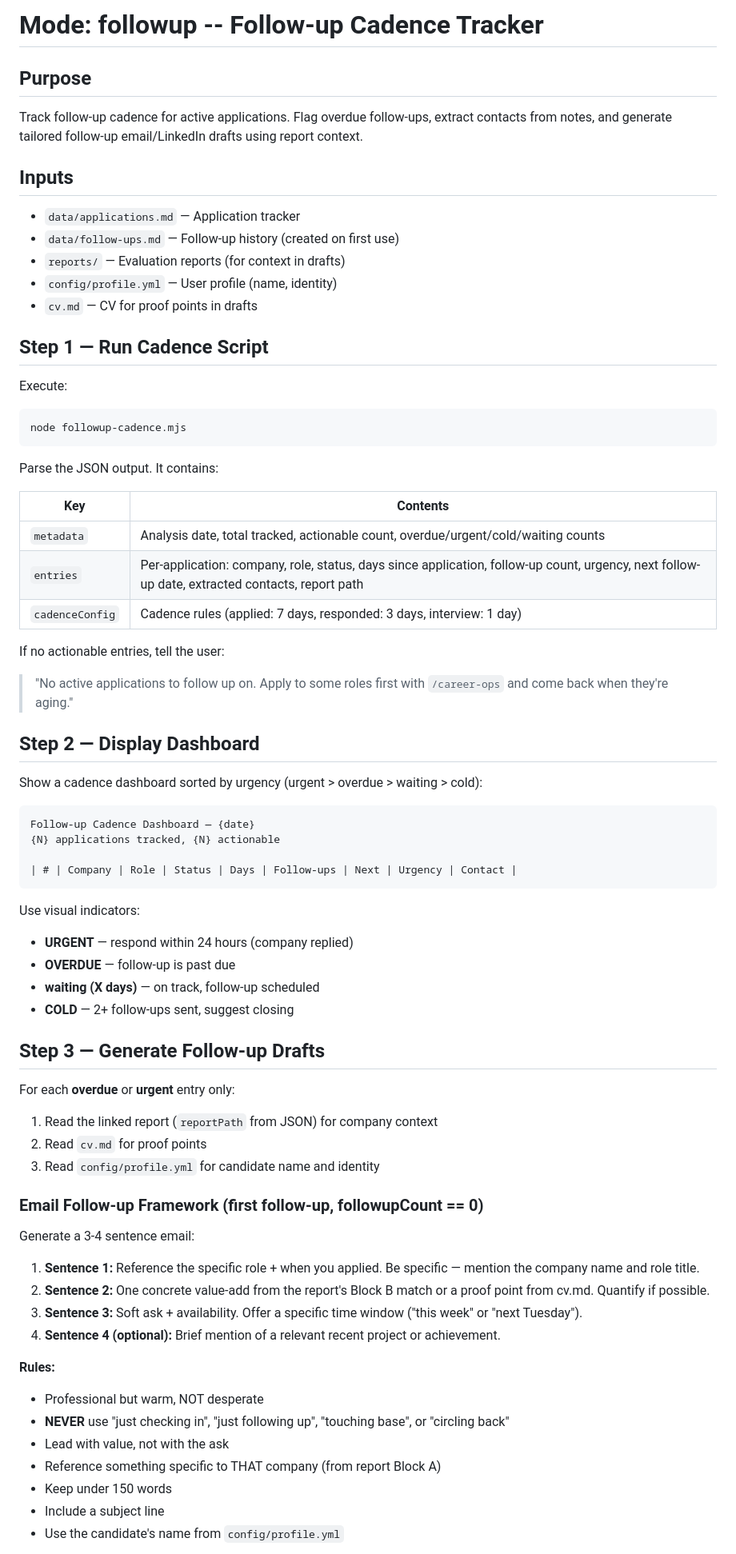
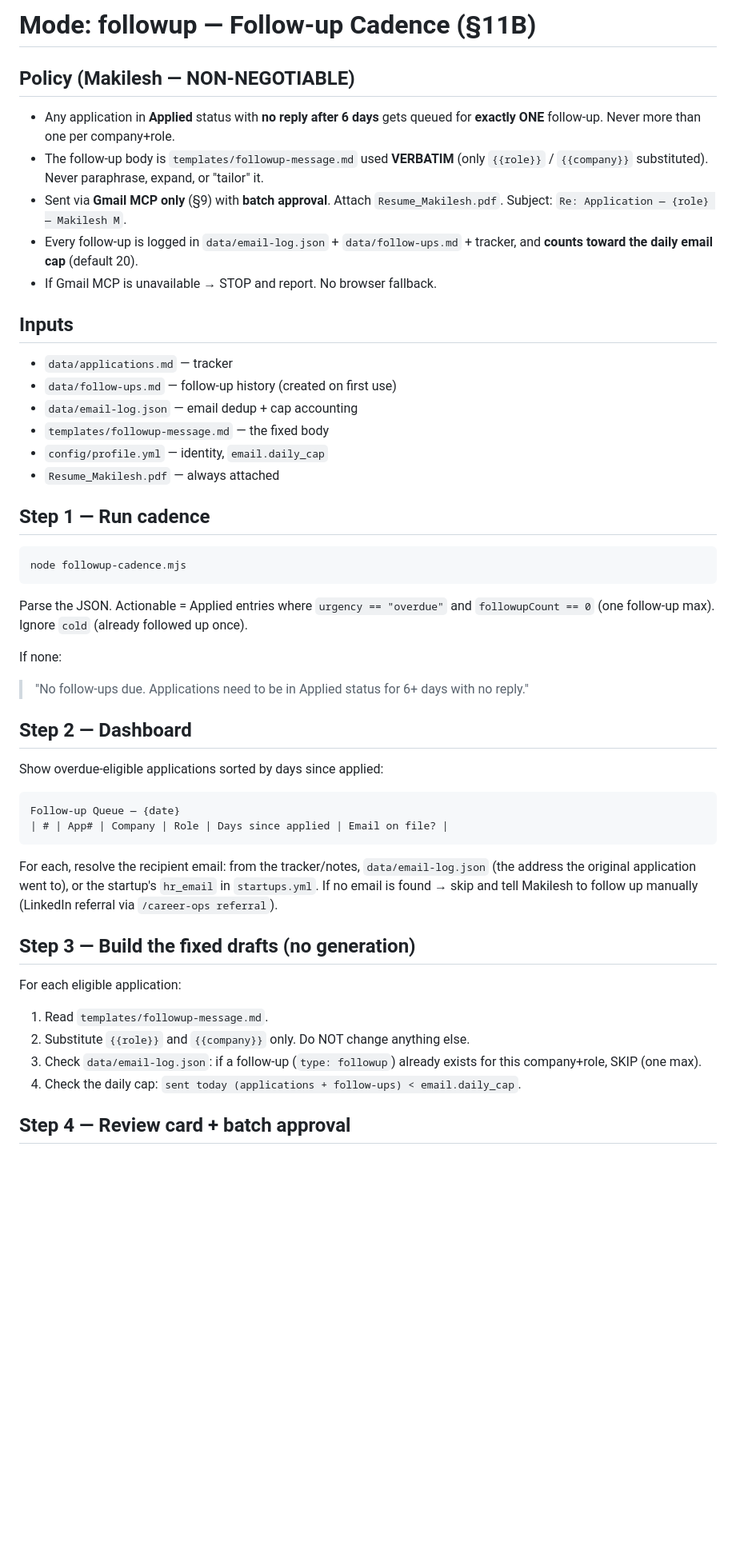
Before and after one commit to Makilesh/career-automation, a Markdown page: modes/followup.md, the part around one of its changes. Shown at 80% size. Rendered like a GitHub page; blank space fills up the shorter version.

Commit message:
feat: implement follow-up and referral modes; add fixed templates for follow-up emails and referral outreach

````diff
--- a/modes/followup.md
+++ b/modes/followup.md
@@ -1,76 +1,60 @@
-# Mode: followup -- Follow-up Cadence Tracker
+# Mode: followup — Follow-up Cadence (§11B)
 
-## Purpose
+## Policy (Makilesh — NON-NEGOTIABLE)
 
-Track follow-up cadence for active applications. Flag overdue follow-ups, extract contacts from notes, and generate tailored follow-up email/LinkedIn drafts using report context.
+- Any application in **Applied** status with **no reply after 6 days** gets queued
+  for **exactly ONE** follow-up. Never more than one per company+role.
+- The follow-up body is `templates/followup-message.md` used **VERBATIM** (only
+  `{{role}}` / `{{company}}` substituted). Never paraphrase, expand, or "tailor" it.
+- Sent via **Gmail MCP only** (§9) with **batch approval**. Attach
+  `Resume_Makilesh.pdf`. Subject: `Re: Application — {role} — Makilesh M`.
+- Every follow-up is logged in `data/email-log.json` + `data/follow-ups.md` +
+  tracker, and **counts toward the daily email cap** (default 20).
+- If Gmail MCP is unavailable → STOP and report. No browser fallback.
 
 ## Inputs
 
-- `data/applications.md` — Application tracker
-- `data/follow-ups.md` — Follow-up history (created on first use)
-- `reports/` — Evaluation reports (for context in drafts)
-- `config/profile.yml` — User profile (name, identity)
-- `cv.md` — CV for proof points in drafts
+- `data/applications.md` — tracker
+- `data/follow-ups.md` — follow-up history (created on first use)
+- `data/email-log.json` — email dedup + cap accounting
+- `templates/followup-message.md` — the fixed body
+- `config/profile.yml` — identity, `email.daily_cap`
+- `Resume_Makilesh.pdf` — always attached
 
-## Step 1 — Run Cadence Script
-
-Execute:
+## Step 1 — Run cadence
 
 ```bash
 node followup-cadence.mjs
 ```
 
-Parse the JSON output. It contains:
+Parse the JSON. Actionable = Applied entries where `urgency == "overdue"` and
+`followupCount == 0` (one follow-up max). Ignore `cold` (already followed up once).
 
-| Key | Contents |
-|-----|----------|
-| `metadata` | Analysis date, total tracked, actionable count, overdue/urgent/cold/waiting counts |
-| `entries` | Per-application: company, role, status, days since application, follow-up count, urgency, next follow-up date, extracted contacts, report path |
-| `cadenceConfig` | Cadence rules (applied: 7 days, responded: 3 days, interview: 1 day) |
+If none:
+> "No follow-ups due. Applications need to be in Applied status for 6+ days with no reply."
 
-If no actionable entries, tell the user:
-> "No active applications to follow up on. Apply to some roles first with `/career-ops` and come back when they're aging."
+## Step 2 — Dashboard
 
-## Step 2 — Display Dashboard
-
-Show a cadence dashboard sorted by urgency (urgent > overdue > waiting > cold):
+Show overdue-eligible applications sorted by days since applied:
 
 ```
-Follow-up Cadence Dashboard — {date}
-{N} applications tracked, {N} actionable
-
-| # | Company | Role | Status | Days | Follow-ups | Next | Urgency | Contact |
+Follow-up Queue — {date}
+| # | App# | Company | Role | Days since applied | Email on file? |
 ```
 
-Use visual indicators:
-- **URGENT** — respond within 24 hours (company replied)
-- **OVERDUE** — follow-up is past due
-- **waiting (X days)** — on track, follow-up scheduled
-- **COLD** — 2+ follow-ups sent, suggest closing
+For each, resolve the recipient email: from the tracker/notes, `data/email-log.json`
+(the address the original application went to), or the startup's `hr_email` in
+`startups.yml`. If no email is found → skip and tell Makilesh to follow up manually
+(LinkedIn referral via `/career-ops referral`).
 
-## Step 3 — Generate Follow-up Drafts
+## Step 3 — Build the fixed drafts (no generation)
 
-For each **overdue** or **urgent** entry only:
+For each eligible application:
+1. Read `templates/followup-message.md`.
+2. Substitute `{{role}}` and `{{company}}` only. Do NOT change anything else.
+3. Check `data/email-log.json`: if a follow-up (`type: followup`) already exists
+   for this company+role, SKIP (one max).
+4. Check the daily cap: `sent today (applications + follow-ups) < email.daily_cap`.
 
-1. Read the linked report (`reportPath` from JSON) for company context
-2. Read `cv.md` for proof points
-3. Read `config/profile.yml` for candidate name and identity
+## Step 4 — Review card + batch approval
 
-### Email Follow-up Framework (first follow-up, followupCount == 0)
-
-Generate a 3-4 sentence email:
-
-1. **Sentence 1:** Reference the specific role + when you applied. Be specific — mention the company name and role title.
-2. **Sentence 2:** One concrete value-add from the report's Block B match or a proof point from cv.md. Quantify if possible.
-3. **Sentence 3:** Soft ask + availability. Offer a specific time window ("this week" or "next Tuesday").
-4. **Sentence 4 (optional):** Brief mention of a relevant recent project or achievement.
-
-**Rules:**
-- Professional but warm, NOT desperate
-- **NEVER** use "just checking in", "just following up", "touching base", or "circling back"
-- Lead with value, not with the ask
-- Reference something specific to THAT company (from report Block A)
-- Keep under 150 words
-- Include a subject line
-- Use the candidate's name from `config/profile.yml`
-
````
Also changed, not shown: other parts of modes/followup.md (+21 -87 lines), modes/referral.md (added, +71 -0 lines), templates/followup-message.md (added, +16 -0 lines).
